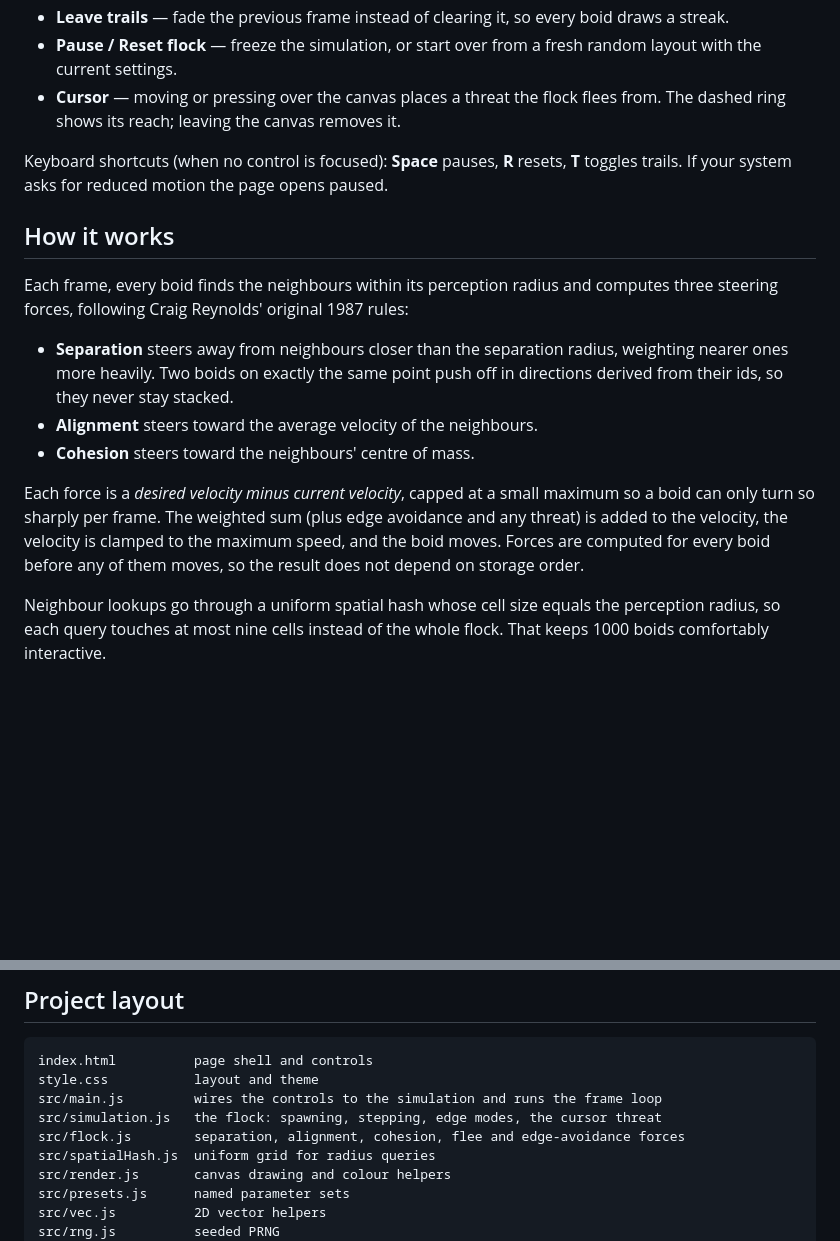
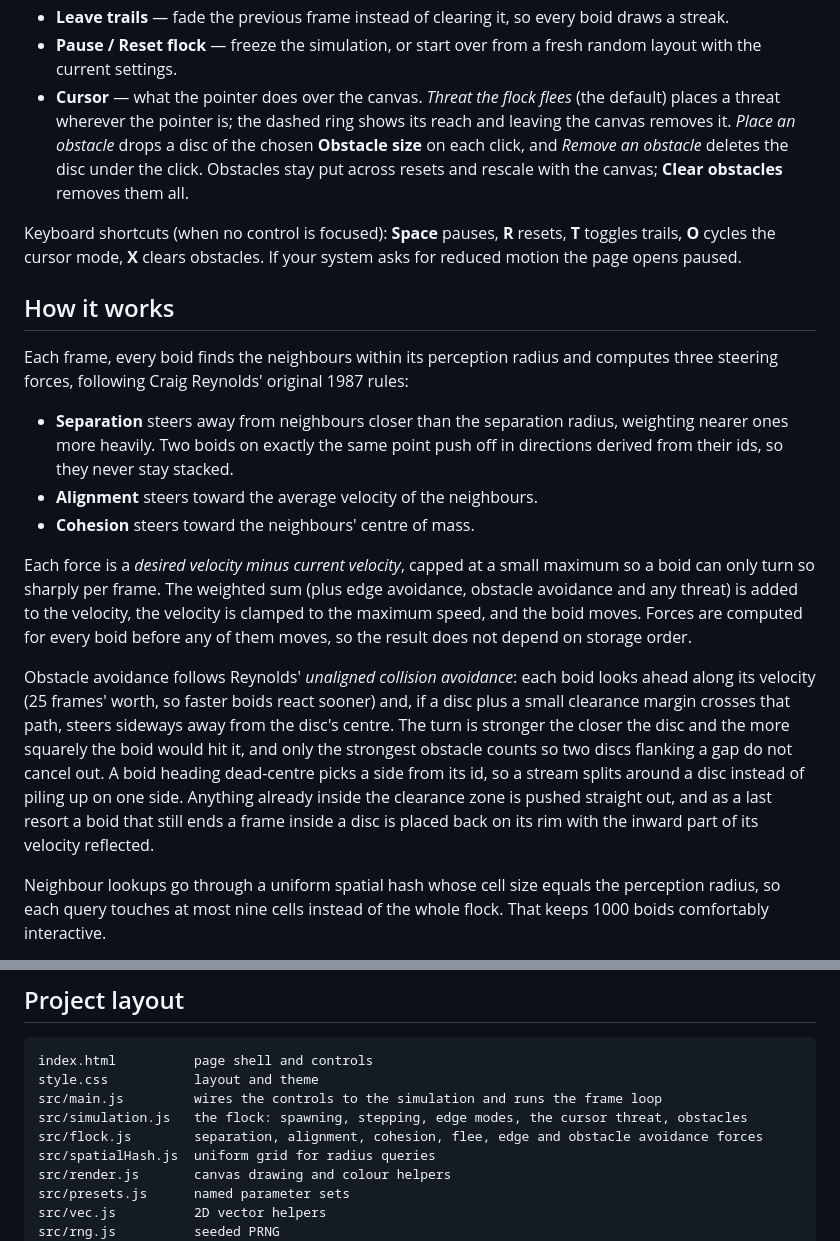
Before and after one commit to fushanbobfan/murmuration, a Markdown page: README.md, 2 parts joined by grey strips. Drawn GitHub-style; blank space fills up the shorter version.

Commit message:
Document obstacles: cursor modes, shortcuts and the avoidance rule

```diff
--- a/README.md
+++ b/README.md
@@ -42,11 +42,15 @@ Then open the printed URL in a browser.
   streak.
 - **Pause / Reset flock** — freeze the simulation, or start over from a fresh random layout
   with the current settings.
-- **Cursor** — moving or pressing over the canvas places a threat the flock flees from. The
-  dashed ring shows its reach; leaving the canvas removes it.
+- **Cursor** — what the pointer does over the canvas. *Threat the flock flees* (the default)
+  places a threat wherever the pointer is; the dashed ring shows its reach and leaving the
+  canvas removes it. *Place an obstacle* drops a disc of the chosen **Obstacle size** on each
+  click, and *Remove an obstacle* deletes the disc under the click. Obstacles stay put across
+  resets and rescale with the canvas; **Clear obstacles** removes them all.
 
 Keyboard shortcuts (when no control is focused): **Space** pauses, **R** resets, **T**
-toggles trails. If your system asks for reduced motion the page opens paused.
+toggles trails, **O** cycles the cursor mode, **X** clears obstacles. If your system asks for
+reduced motion the page opens paused.
 
 ## How it works
 
@@ -60,10 +64,20 @@ steering forces, following Craig Reynolds' original 1987 rules:
 - **Cohesion** steers toward the neighbours' centre of mass.
 
 Each force is a *desired velocity minus current velocity*, capped at a small maximum so a
-boid can only turn so sharply per frame. The weighted sum (plus edge avoidance and any
-threat) is added to the velocity, the velocity is clamped to the maximum speed, and the boid
-moves. Forces are computed for every boid before any of them moves, so the result does not
-depend on storage order.
+boid can only turn so sharply per frame. The weighted sum (plus edge avoidance, obstacle
+avoidance and any threat) is added to the velocity, the velocity is clamped to the maximum
+speed, and the boid moves. Forces are computed for every boid before any of them moves, so
+the result does not depend on storage order.
+
+Obstacle avoidance follows Reynolds' *unaligned collision avoidance*: each boid looks ahead
+along its velocity (25 frames' worth, so faster boids react sooner) and, if a disc plus a
+small clearance margin crosses that path, steers sideways away from the disc's centre. The
+turn is stronger the closer the disc and the more squarely the boid would hit it, and only
+the strongest obstacle counts so two discs flanking a gap do not cancel out. A boid heading
+dead-centre picks a side from its id, so a stream splits around a disc instead of piling up
+on one side. Anything already inside the clearance zone is pushed straight out, and as a
+last resort a boid that still ends a frame inside a disc is placed back on its rim with the
+inward part of its velocity reflected.
 
 Neighbour lookups go through a uniform spatial hash whose cell size equals the perception
 radius, so each query touches at most nine cells instead of the whole flock. That keeps
@@ -90,8 +104,8 @@ so no browser is needed.
 index.html          page shell and controls
 style.css           layout and theme
 src/main.js         wires the controls to the simulation and runs the frame loop
-src/simulation.js   the flock: spawning, stepping, edge modes, the cursor threat
-src/flock.js        separation, alignment, cohesion, flee and edge-avoidance forces
+src/simulation.js   the flock: spawning, stepping, edge modes, the cursor threat, obstacles
+src/flock.js        separation, alignment, cohesion, flee, edge and obstacle avoidance forces
 src/spatialHash.js  uniform grid for radius queries
 src/render.js       canvas drawing and colour helpers
 src/presets.js      named parameter sets
```
